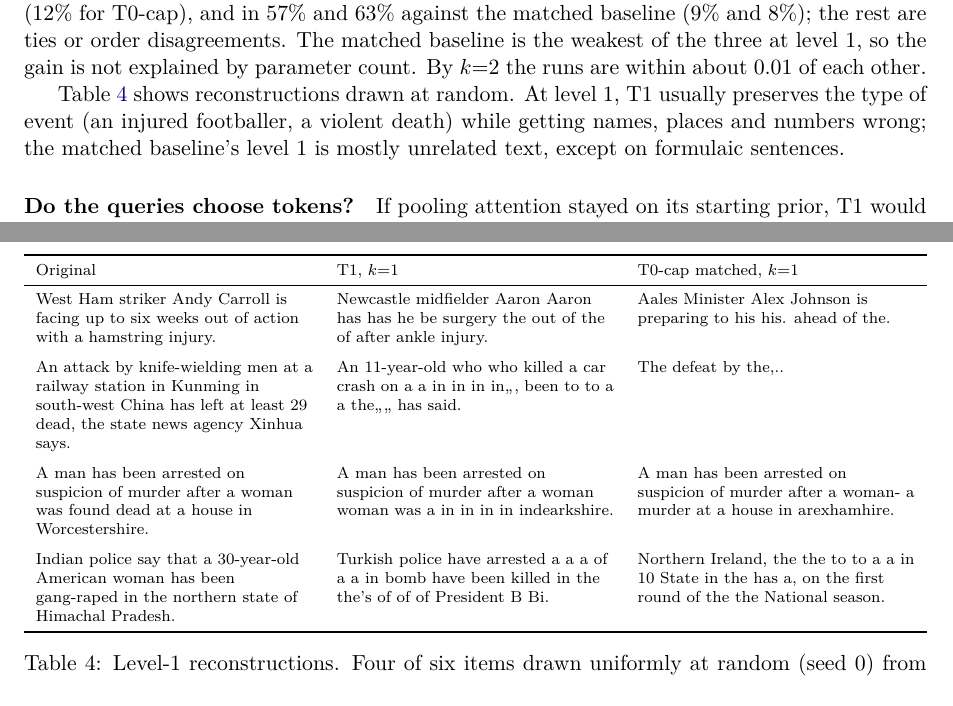
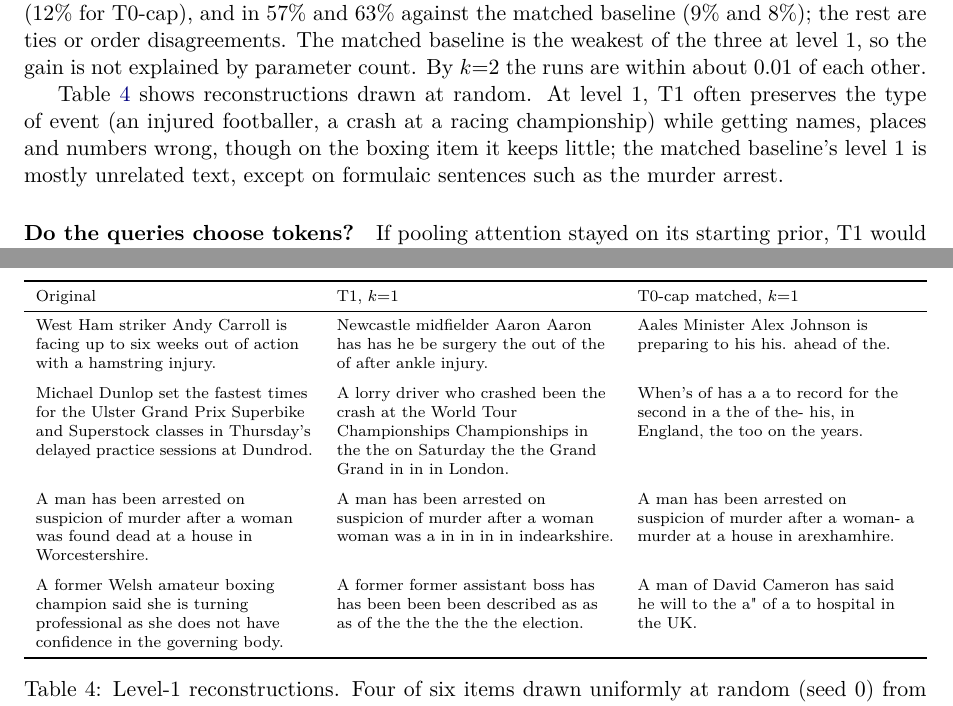
Before and after one commit to Zilch123/CruxTok, a LaTeX paper (paper/main.tex): two parts of pages 4 and 5 of 7, joined at a grey line, cut so that both start at the same text. Compiled offline with pdfLaTeX.

Commit message:
Paper: replace two example rows with the unused items from the same seed-0 draw

```diff
--- a/paper/main.tex
+++ b/paper/main.tex
@@ -145,7 +145,7 @@ T1 s2 vs T0-cap, matched & \pos{0.772} [0.753, 0.792] & n/s & n/s & -- \\
 
 Figure~\ref{fig:embed} and Table~\ref{tab:decode} show the main positive result. With four codes, T1 reconstructions are about 0.1 closer to the original in embedding space than either baseline, on both seeds. The judge agrees: T1's level-1 win rate is 0.70 against T0-cap, and 0.74 and 0.77 against the matched baseline. Counting outright preferences only, the judge picks T1 in 52\% of items against T0-cap (12\% for T0-cap), and in 57\% and 63\% against the matched baseline (9\% and 8\%); the rest are ties or order disagreements. The matched baseline is the weakest of the three at level~1, so the gain is not explained by parameter count. By $k{=}2$ the runs are within about 0.01 of each other.
 
-Table~\ref{tab:examples} shows reconstructions drawn at random. At level~1, T1 usually preserves the type of event (an injured footballer, a violent death) while getting names, places and numbers wrong; the matched baseline's level~1 is mostly unrelated text, except on formulaic sentences.
+Table~\ref{tab:examples} shows reconstructions drawn at random. At level~1, T1 often preserves the type of event (an injured footballer, a crash at a racing championship) while getting names, places and numbers wrong, though on the boxing item it keeps little; the matched baseline's level~1 is mostly unrelated text, except on formulaic sentences such as the murder arrest.
 
 \begin{table}[t]
 \centering
@@ -156,11 +156,11 @@ Original & T1, $k{=}1$ & T0-cap matched, $k{=}1$ \\
 \midrule
 West Ham striker Andy Carroll is facing up to six weeks out of action with a hamstring injury. & Newcastle midfielder Aaron Aaron has has he be surgery the out of the of after ankle injury. & Aales Minister Alex Johnson is preparing to his his. ahead of the. \\
 \addlinespace
-An attack by knife-wielding men at a railway station in Kunming in south-west China has left at least 29 dead, the state news agency Xinhua says. & An 11-year-old who who killed a car crash on a a in in in in,,, been to to a a the,,,, has said. & The defeat by the,.. \\
+Michael Dunlop set the fastest times for the Ulster Grand Prix Superbike and Superstock classes in Thursday's delayed practice sessions at Dundrod. & A lorry driver who crashed been the crash at the World Tour Championships Championships in the the on Saturday the the Grand Grand in in in London. & When's of has a a to record for the second in a the of the- his, in England, the too on the years. \\
 \addlinespace
 A man has been arrested on suspicion of murder after a woman was found dead at a house in Worcestershire. & A man has been arrested on suspicion of murder after a woman woman was a in in in in indearkshire. & A man has been arrested on suspicion of murder after a woman- a murder at a house in arexhamhire. \\
 \addlinespace
-Indian police say that a 30-year-old American woman has been gang-raped in the northern state of Himachal Pradesh. & Turkish police have arrested a a a of a a in bomb have been killed in the the's of of of President B Bi. & Northern Ireland, the the to to a a in 10 State in the has a, on the first round of the the National season. \\
+A former Welsh amateur boxing champion said she is turning professional as she does not have confidence in the governing body. & A former former assistant boss has has been been been described as as as of the the the the the election. & A man of David Cameron has said he will to the a\textquotedbl{} of a to hospital in the UK. \\
 \bottomrule
 \end{tabularx}
 \caption{Level-1 reconstructions. Four of six items drawn uniformly at random (seed 0) from the 1{,}000 evaluated; the other two, and $k{=}3$ outputs, are in the repository.}
```
Also changed, not shown: paper/main.pdf.
